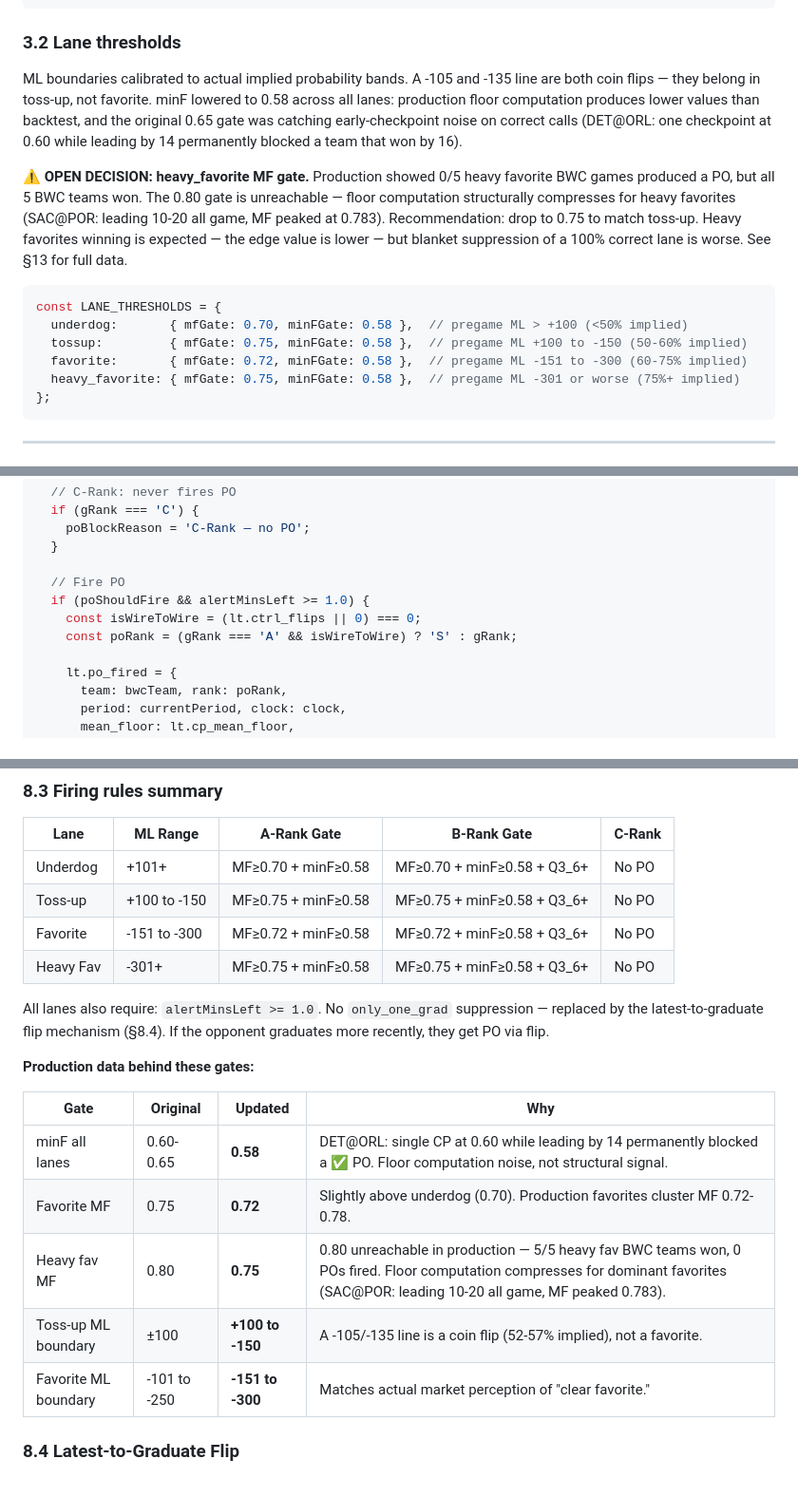
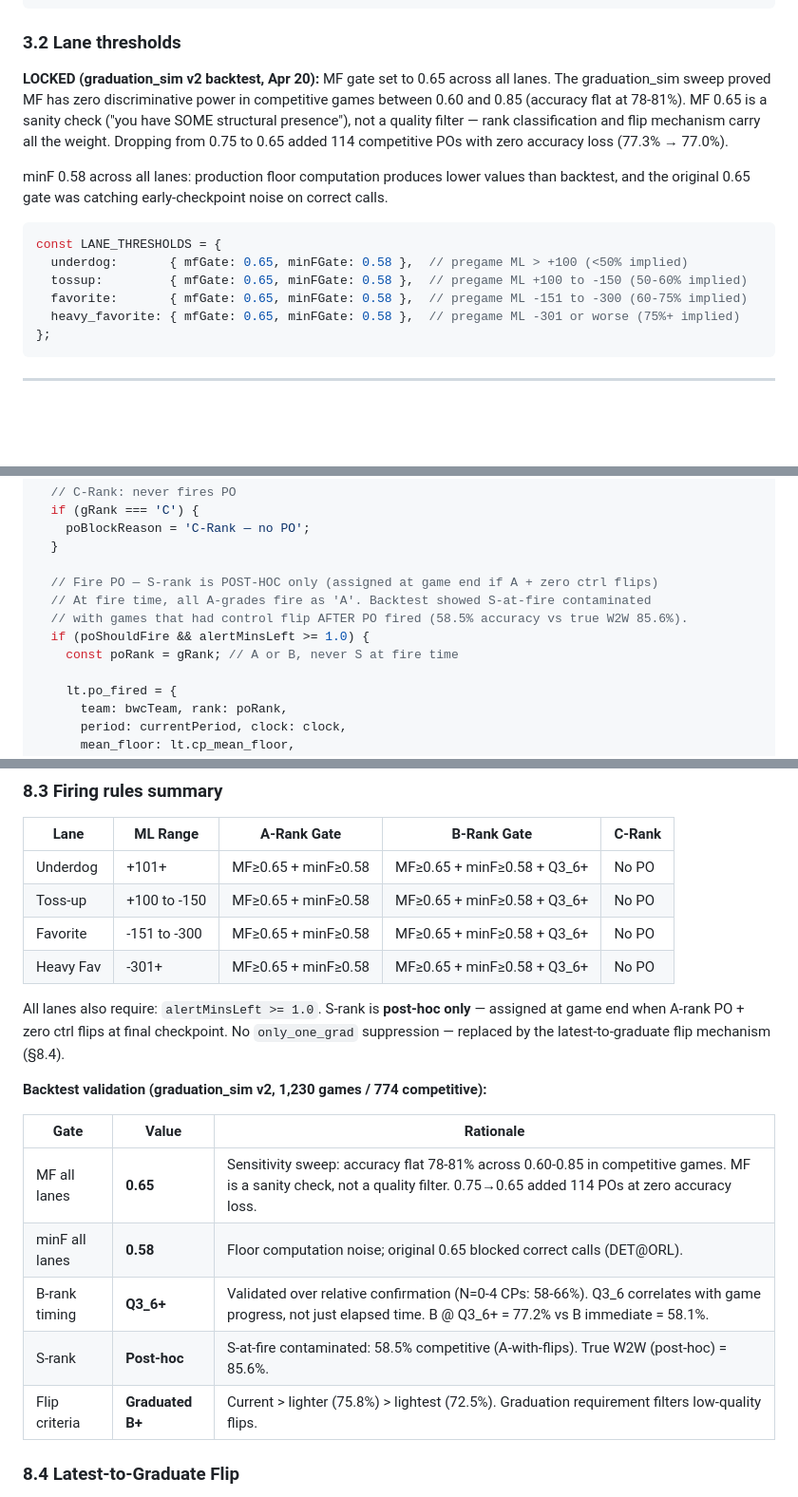
Before and after one commit to MannyBanda/Deepfuckingthesis, a Markdown page: CHECKPOINT_GRADUATION_SPEC.md, 3 parts joined by grey strips. Shown at 95% size. GitHub-like rendering; blank space fills up the shorter version.

````diff
--- a/CHECKPOINT_GRADUATION_SPEC.md
+++ b/CHECKPOINT_GRADUATION_SPEC.md
@@ -83,16 +83,16 @@ const GRAD_CHECKPOINTS = [
 
 ### 3.2 Lane thresholds
 
-ML boundaries calibrated to actual implied probability bands. A -105 and -135 line are both coin flips — they belong in toss-up, not favorite. minF lowered to 0.58 across all lanes: production floor computation produces lower values than backtest, and the original 0.65 gate was catching early-checkpoint noise on correct calls (DET@ORL: one checkpoint at 0.60 while leading by 14 permanently blocked a team that won by 16).
+**LOCKED (graduation_sim v2 backtest, Apr 20):** MF gate set to 0.65 across all lanes. The graduation_sim sweep proved MF has zero discriminative power in competitive games between 0.60 and 0.85 (accuracy flat at 78-81%). MF 0.65 is a sanity check ("you have SOME structural presence"), not a quality filter — rank classification and flip mechanism carry all the weight. Dropping from 0.75 to 0.65 added 114 competitive POs with zero accuracy loss (77.3% → 77.0%).
 
-**⚠ OPEN DECISION: heavy_favorite MF gate.** Production showed 0/5 heavy favorite BWC games produced a PO, but all 5 BWC teams won. The 0.80 gate is unreachable — floor computation structurally compresses for heavy favorites (SAC@POR: leading 10-20 all game, MF peaked at 0.783). Recommendation: drop to 0.75 to match toss-up. Heavy favorites winning is expected — the edge value is lower — but blanket suppression of a 100% correct lane is worse. See §13 for full data.
+minF 0.58 across all lanes: production floor computation produces lower values than backtest, and the original 0.65 gate was catching early-checkpoint noise on correct calls.
 
 ```javascript
 const LANE_THRESHOLDS = {
-  underdog:       { mfGate: 0.70, minFGate: 0.58 },  // pregame ML > +100 (<50% implied)
-  tossup:         { mfGate: 0.75, minFGate: 0.58 },  // pregame ML +100 to -150 (50-60% implied)
-  favorite:       { mfGate: 0.72, minFGate: 0.58 },  // pregame ML -151 to -300 (60-75% implied)
-  heavy_favorite: { mfGate: 0.75, minFGate: 0.58 },  // pregame ML -301 or worse (75%+ implied)
+  underdog:       { mfGate: 0.65, minFGate: 0.58 },  // pregame ML > +100 (<50% implied)
+  tossup:         { mfGate: 0.65, minFGate: 0.58 },  // pregame ML +100 to -150 (50-60% implied)
+  favorite:       { mfGate: 0.65, minFGate: 0.58 },  // pregame ML -151 to -300 (60-75% implied)
+  heavy_favorite: { mfGate: 0.65, minFGate: 0.58 },  // pregame ML -301 or worse (75%+ implied)
 };
 ```
 
@@ -398,10 +398,11 @@ if (lt.cp_graduation && !lt.po_fired && ind.controlTeam === bwcTeam) {
     poBlockReason = 'C-Rank — no PO';
   }
 
-  // Fire PO
+  // Fire PO — S-rank is POST-HOC only (assigned at game end if A + zero ctrl flips)
+  // At fire time, all A-grades fire as 'A'. Backtest showed S-at-fire contaminated
+  // with games that had control flip AFTER PO fired (58.5% accuracy vs true W2W 85.6%).
   if (poShouldFire && alertMinsLeft >= 1.0) {
-    const isWireToWire = (lt.ctrl_flips || 0) === 0;
-    const poRank = (gRank === 'A' && isWireToWire) ? 'S' : gRank;
+    const poRank = gRank; // A or B, never S at fire time
 
     lt.po_fired = {
       team: bwcTeam, rank: poRank,
@@ -424,22 +425,22 @@ if (lt.cp_graduation && !lt.po_fired && ind.controlTeam === bwcTeam) {
 
 | Lane | ML Range | A-Rank Gate | B-Rank Gate | C-Rank |
 |------|----------|------------|------------|--------|
-| Underdog | +101+ | MF≥0.70 + minF≥0.58 | MF≥0.70 + minF≥0.58 + Q3_6+ | No PO |
-| Toss-up | +100 to -150 | MF≥0.75 + minF≥0.58 | MF≥0.75 + minF≥0.58 + Q3_6+ | No PO |
-| Favorite | -151 to -300 | MF≥0.72 + minF≥0.58 | MF≥0.72 + minF≥0.58 + Q3_6+ | No PO |
-| Heavy Fav | -301+ | MF≥0.75 + minF≥0.58 | MF≥0.75 + minF≥0.58 + Q3_6+ | No PO |
+| Underdog | +101+ | MF≥0.65 + minF≥0.58 | MF≥0.65 + minF≥0.58 + Q3_6+ | No PO |
+| Toss-up | +100 to -150 | MF≥0.65 + minF≥0.58 | MF≥0.65 + minF≥0.58 + Q3_6+ | No PO |
+| Favorite | -151 to -300 | MF≥0.65 + minF≥0.58 | MF≥0.65 + minF≥0.58 + Q3_6+ | No PO |
+| Heavy Fav | -301+ | MF≥0.65 + minF≥0.58 | MF≥0.65 + minF≥0.58 + Q3_6+ | No PO |
 
-All lanes also require: `alertMinsLeft >= 1.0`. No `only_one_grad` suppression — replaced by the latest-to-graduate flip mechanism (§8.4). If the opponent graduates more recently, they get PO via flip.
+All lanes also require: `alertMinsLeft >= 1.0`. S-rank is **post-hoc only** — assigned at game end when A-rank PO + zero ctrl flips at final checkpoint. No `only_one_grad` suppression — replaced by the latest-to-graduate flip mechanism (§8.4).
 
-**Production data behind these gates:**
+**Backtest validation (graduation_sim v2, 1,230 games / 774 competitive):**
 
-| Gate | Original | Updated | Why |
-|------|----------|---------|-----|
-| minF all lanes | 0.60-0.65 | **0.58** | DET@ORL: single CP at 0.60 while leading by 14 permanently blocked a ✅ PO. Floor computation noise, not structural signal. |
-| Favorite MF | 0.75 | **0.72** | Slightly above underdog (0.70). Production favorites cluster MF 0.72-0.78. |
-| Heavy fav MF | 0.80 | **0.75** | 0.80 unreachable in production — 5/5 heavy fav BWC teams won, 0 POs fired. Floor computation compresses for dominant favorites (SAC@POR: leading 10-20 all game, MF peaked 0.783). |
-| Toss-up ML boundary | ±100 | **+100 to -150** | A -105/-135 line is a coin flip (52-57% implied), not a favorite. |
-| Favorite ML boundary | -101 to -250 | **-151 to -300** | Matches actual market perception of "clear favorite." |
+| Gate | Value | Rationale |
+|------|-------|-----------|
+| MF all lanes | **0.65** | Sensitivity sweep: accuracy flat 78-81% across 0.60-0.85 in competitive games. MF is a sanity check, not a quality filter. 0.75→0.65 added 114 POs at zero accuracy loss. |
+| minF all lanes | **0.58** | Floor computation noise; original 0.65 blocked correct calls (DET@ORL). |
+| B-rank timing | **Q3_6+** | Validated over relative confirmation (N=0-4 CPs: 58-66%). Q3_6 correlates with game progress, not just elapsed time. B @ Q3_6+ = 77.2% vs B immediate = 58.1%. |
+| S-rank | **Post-hoc** | S-at-fire contaminated: 58.5% competitive (A-with-flips). True W2W (post-hoc) = 85.6%. |
+| Flip criteria | **Graduated B+** | Current > lighter (75.8%) > lightest (72.5%). Graduation requirement filters low-quality flips. |
 
 ### 8.4 Latest-to-Graduate Flip
 
````
Also changed, not shown: other parts of CHECKPOINT_GRADUATION_SPEC.md (+35 -5 lines).
